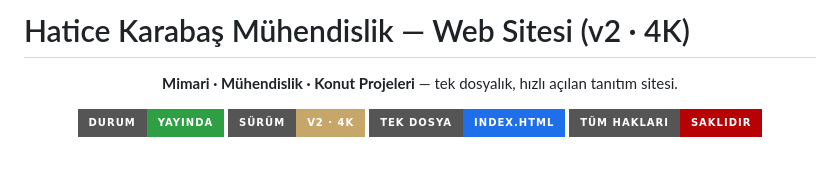
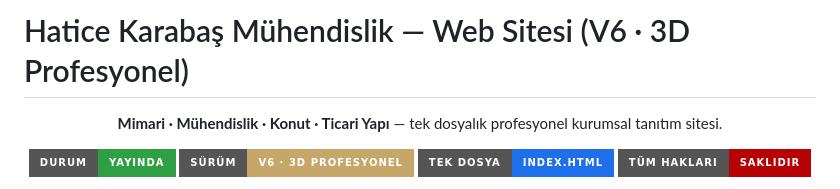
Before and after one commit to kenankuzucu/hatice-karabas-muhendislik-web-v2-4k, a Markdown page: README.md, the part around one of its changes. Rendered like a GitHub page; badges without logos; blank space fills up the shorter version.

```diff
--- a/README.md
+++ b/README.md
@@ -1,10 +1,10 @@
-# Hatice Karabaş Mühendislik — Web Sitesi (v2 · 4K)
+# Hatice Karabaş Mühendislik — Web Sitesi (V6 · 3D Profesyonel)
 
 <div align="center">
 
-**Mimari · Mühendislik · Konut Projeleri** — tek dosyalık, hızlı açılan tanıtım sitesi.
+**Mimari · Mühendislik · Konut · Ticari Yapı** — tek dosyalık profesyonel kurumsal tanıtım sitesi.
 
 ![durum](https://img.shields.io/badge/durum-yay%C4%B1nda-2ea043?style=for-the-badge)
-![sürüm](https://img.shields.io/badge/s%C3%BCr%C3%BCm-v2%20%C2%B7%204K-c7a66a?style=for-the-badge)
+![sürüm](https://img.shields.io/badge/s%C3%BCr%C3%BCm-V6%20%C2%B7%203D%20Profesyonel-c7a66a?style=for-the-badge)
 ![dosya](https://img.shields.io/badge/tek%20dosya-index.html-1f6feb?style=for-the-badge)
 ![lisans](https://img.shields.io/badge/t%C3%BCm%20haklar%C4%B1-sakl%C4%B1d%C4%B1r-b60205?style=for-the-badge)
```
Also changed, not shown: other parts of README.md (+22 -13 lines).
